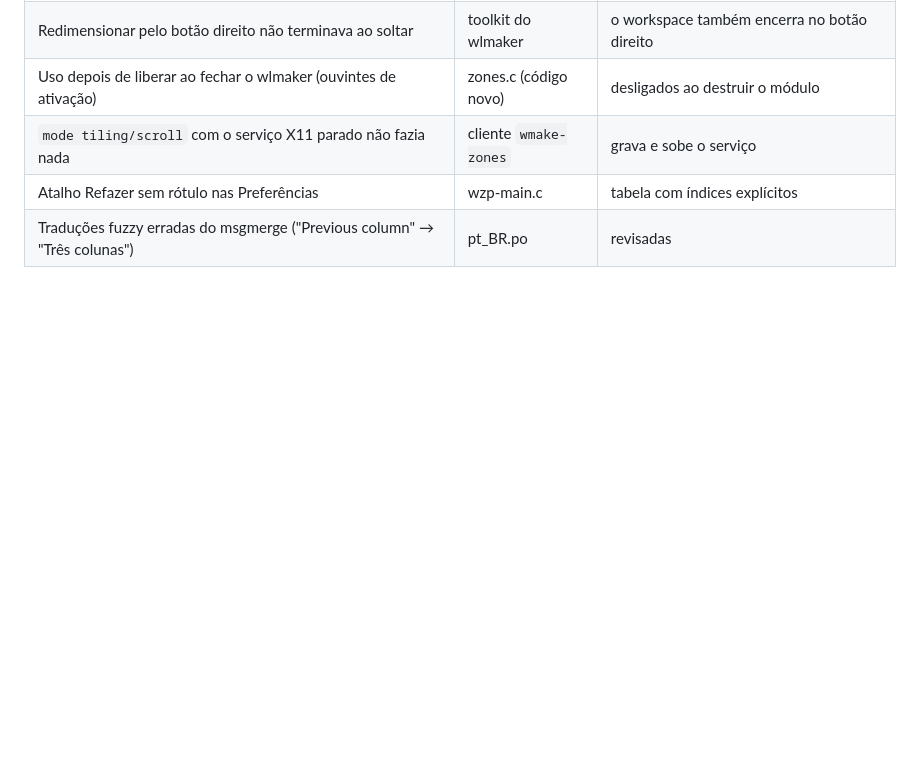
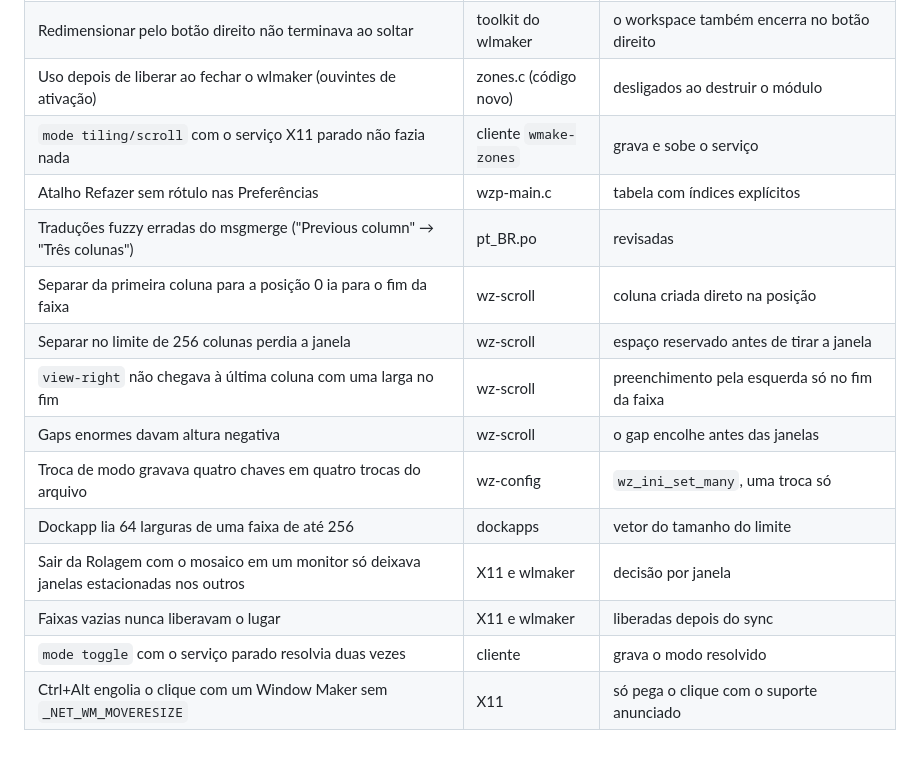
Before and after one commit to big-windowmaker/wmake-zones, a Markdown page: docs/scrollable-tiling/18-bugs-e-correcoes.md, the part around the change. GitHub-like rendering; blank space fills up the shorter version.

```diff
--- a/docs/scrollable-tiling/18-bugs-e-correcoes.md
+++ b/docs/scrollable-tiling/18-bugs-e-correcoes.md
@@ -10,3 +10,13 @@
 | `mode tiling/scroll` com o serviço X11 parado não fazia nada | cliente `wmake-zones` | grava e sobe o serviço |
 | Atalho Refazer sem rótulo nas Preferências | wzp-main.c | tabela com índices explícitos |
 | Traduções fuzzy erradas do msgmerge ("Previous column" → "Três colunas") | pt_BR.po | revisadas |
+| Separar da primeira coluna para a posição 0 ia para o fim da faixa | wz-scroll | coluna criada direto na posição |
+| Separar no limite de 256 colunas perdia a janela | wz-scroll | espaço reservado antes de tirar a janela |
+| `view-right` não chegava à última coluna com uma larga no fim | wz-scroll | preenchimento pela esquerda só no fim da faixa |
+| Gaps enormes davam altura negativa | wz-scroll | o gap encolhe antes das janelas |
+| Troca de modo gravava quatro chaves em quatro trocas do arquivo | wz-config | `wz_ini_set_many`, uma troca só |
+| Dockapp lia 64 larguras de uma faixa de até 256 | dockapps | vetor do tamanho do limite |
+| Sair da Rolagem com o mosaico em um monitor só deixava janelas estacionadas nos outros | X11 e wlmaker | decisão por janela |
+| Faixas vazias nunca liberavam o lugar | X11 e wlmaker | liberadas depois do sync |
+| `mode toggle` com o serviço parado resolvia duas vezes | cliente | grava o modo resolvido |
+| Ctrl+Alt engolia o clique com um Window Maker sem `_NET_WM_MOVERESIZE` | X11 | só pega o clique com o suporte anunciado |
```
Also changed, not shown: README.md (+16 -0 lines), docs/scrollable-tiling/14-testes-virt-manager.md (added, +24 -0 lines), docs/scrollable-tiling/19-validacao-final.md (added, +31 -0 lines), docs/scrollable-tiling/20-relatorio-de-entrega.md (added, +17 -0 lines), docs/screenshots/dockapp-wayland-zmr.png (added), docs/screenshots/dockapp-x11-mosaico-rolagem.png (added), docs/screenshots/prefs-rolagem.png (added), docs/screenshots/wayland-rolagem.png (added), docs/screenshots/x11-rolagem.png (added).
